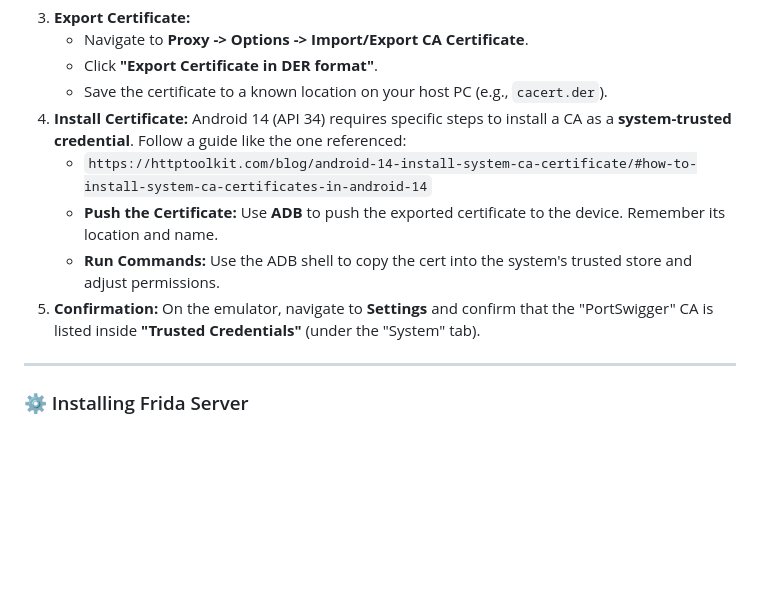
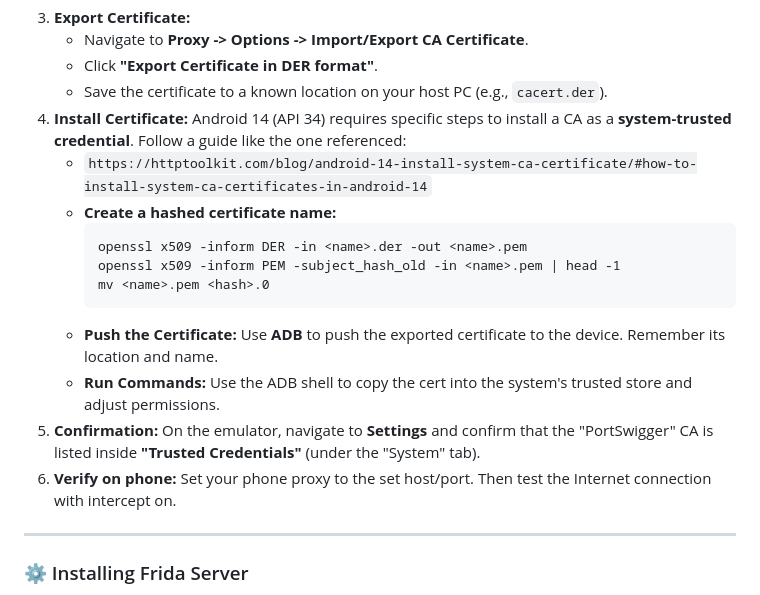
Before and after one commit to lagomst/c0308_btl_hk251, a Markdown page: intercept/intercept.md, the part around one of its changes. GitHub-like rendering; blank space fills up the shorter version.

````diff
--- a/intercept/intercept.md
+++ b/intercept/intercept.md
@@ -37,9 +38,16 @@ This guide outlines the steps to configure an Android 14 (API 34) emulator, inst
       * Save the certificate to a known location on your host PC (e.g., `cacert.der`).
 4.  **Install Certificate:** Android 14 (API 34) requires specific steps to install a CA as a **system-trusted credential**. Follow a guide like the one referenced:
       * `https://httptoolkit.com/blog/android-14-install-system-ca-certificate/#how-to-install-system-ca-certificates-in-android-14`
+      * **Create a hashed certificate name:**
+        ```
+        openssl x509 -inform DER -in <name>.der -out <name>.pem
+        openssl x509 -inform PEM -subject_hash_old -in <name>.pem | head -1
+        mv <name>.pem <hash>.0
+        ```
       * **Push the Certificate:** Use **ADB** to push the exported certificate to the device. Remember its location and name.
       * **Run Commands:** Use the ADB shell to copy the cert into the system's trusted store and adjust permissions.
 5.  **Confirmation:** On the emulator, navigate to **Settings** and confirm that the "PortSwigger" CA is listed inside **"Trusted Credentials"** (under the "System" tab).
+6. **Verify on phone:** Set your phone proxy to the set host/port. Then test the Internet connection with intercept on.
 
 -----
 
````
Also changed, not shown: other parts of intercept/intercept.md (+2 -0 lines).
